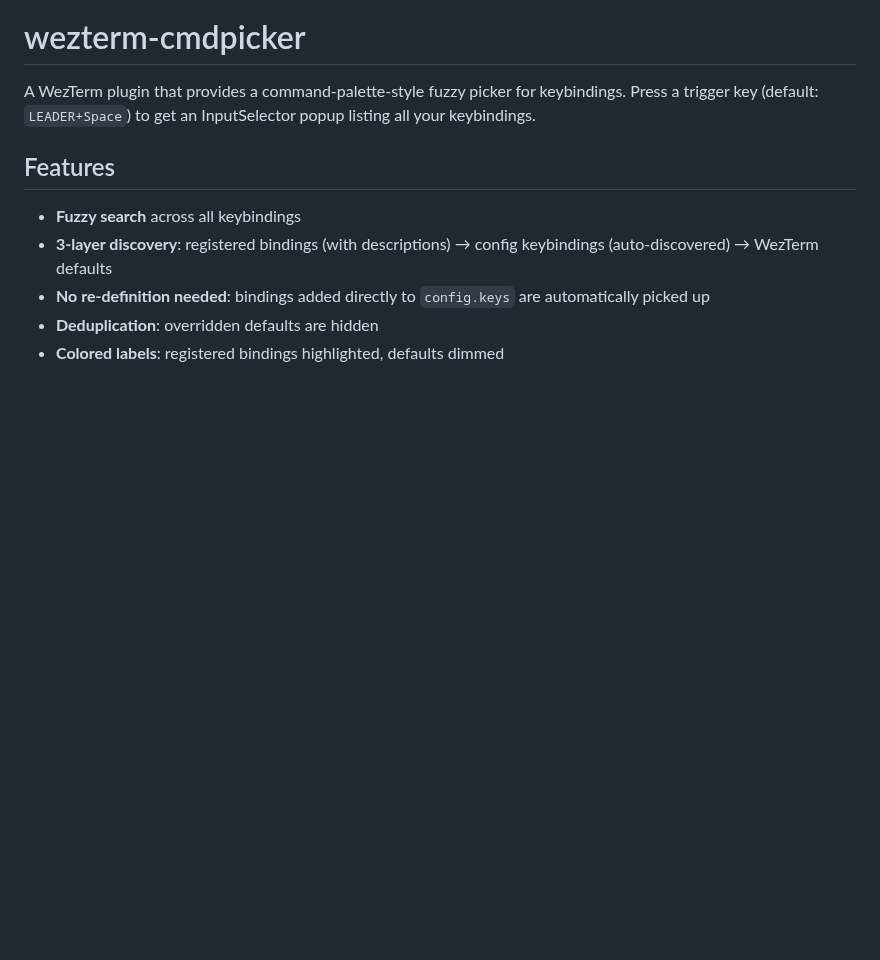
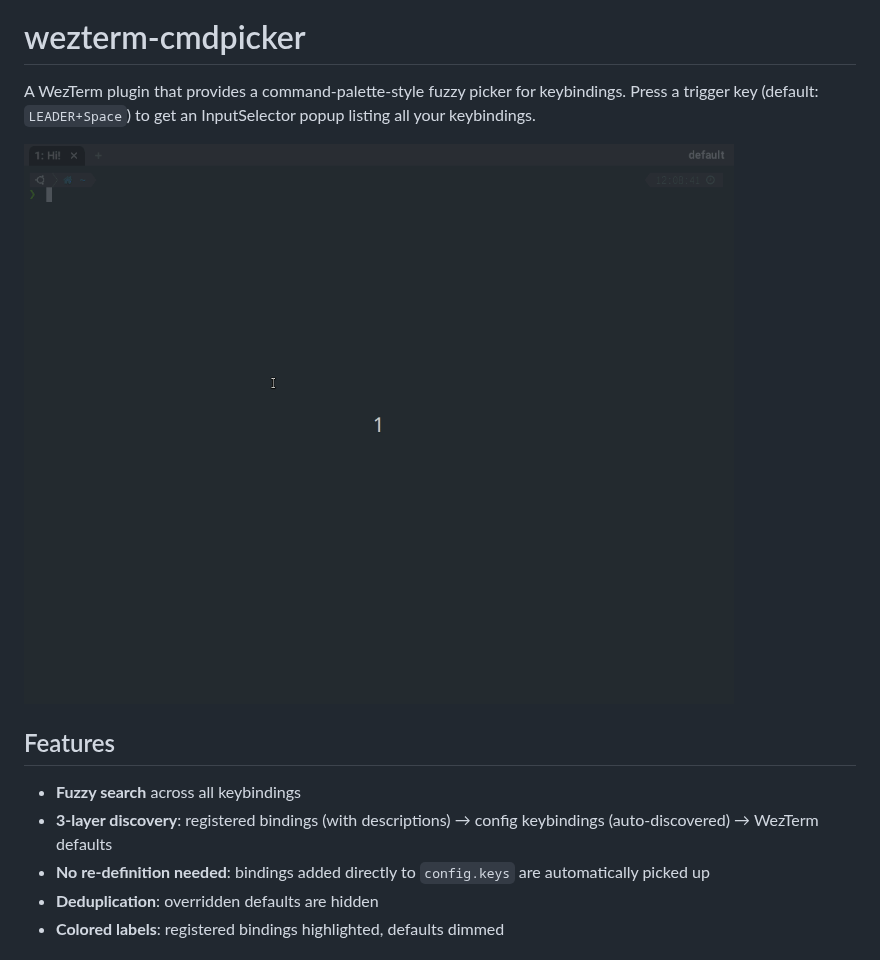
Before and after one commit to abidibo/wezterm-cmdpicker, a Markdown page: README.md, the part around the change. Rendered like a GitHub page; pictures changed too: screen.gif (added); blank space fills up the shorter version.

Commit message:
docs: add screencast

```diff
--- a/README.md
+++ b/README.md
@@ -1,6 +1,8 @@
 # wezterm-cmdpicker
 
 A WezTerm plugin that provides a command-palette-style fuzzy picker for keybindings. Press a trigger key (default: `LEADER+Space`) to get an InputSelector popup listing all your keybindings.
+
+![screen](screen.gif)
 
 ## Features
 
```
